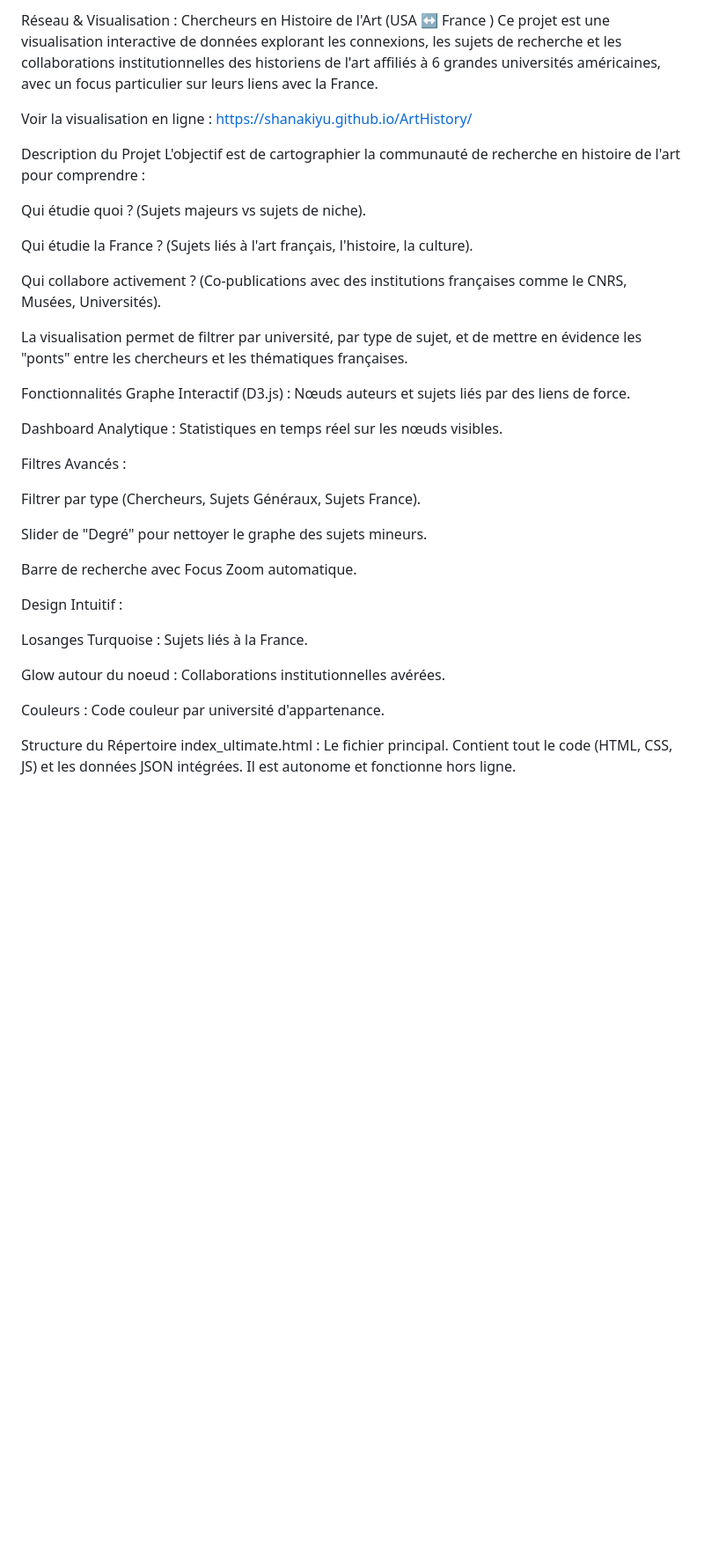
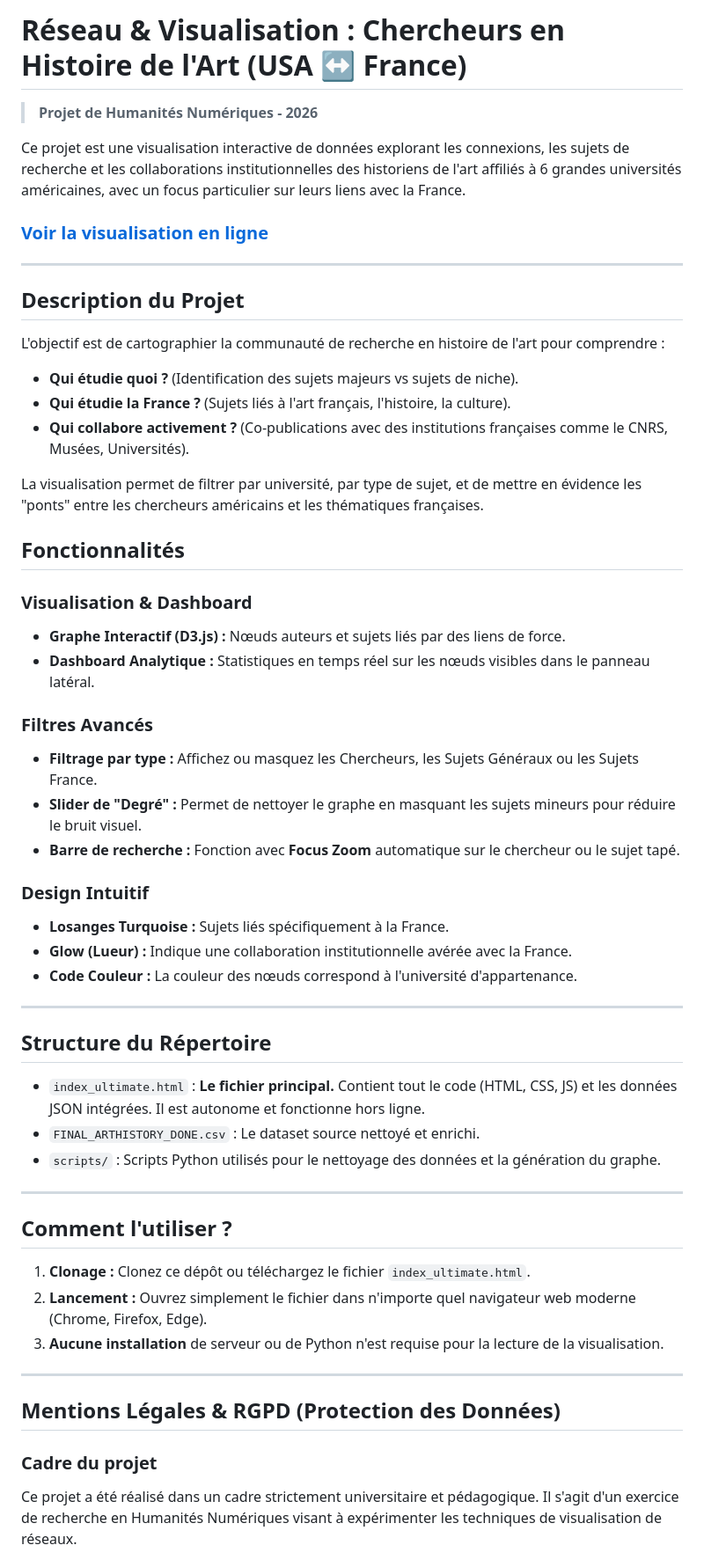
Before and after one commit to shanakiyu/ArtHistory, a Markdown page: README.md, the part around one of its changes. Shown at 88% size. Drawn GitHub-style; blank space fills up the shorter version.

Commit message:
Revise README for clarity and additional details
Updated the README to enhance project description and features.

```diff
--- a/README.md
+++ b/README.md
@@ -1,40 +1,59 @@
-Réseau & Visualisation : Chercheurs en Histoire de l'Art (USA ↔ France )
+# Réseau & Visualisation : Chercheurs en Histoire de l'Art (USA ↔ France)
+
+> **Projet de Humanités Numériques - 2026**
+
 Ce projet est une visualisation interactive de données explorant les connexions, les sujets de recherche et les collaborations institutionnelles des historiens de l'art affiliés à 6 grandes universités américaines, avec un focus particulier sur leurs liens avec la France.
 
-Voir la visualisation en ligne : https://shanakiyu.github.io/ArtHistory/
+### [Voir la visualisation en ligne](https://shanakiyu.github.io/ArtHistory/)
 
-Description du Projet
+---
+
+## Description du Projet
+
 L'objectif est de cartographier la communauté de recherche en histoire de l'art pour comprendre :
 
-Qui étudie quoi ? (Sujets majeurs vs sujets de niche).
+* **Qui étudie quoi ?** (Identification des sujets majeurs vs sujets de niche).
+* **Qui étudie la France ?** (Sujets liés à l'art français, l'histoire, la culture).
+* **Qui collabore activement ?** (Co-publications avec des institutions françaises comme le CNRS, Musées, Universités).
 
-Qui étudie la France ? (Sujets liés à l'art français, l'histoire, la culture).
+La visualisation permet de filtrer par université, par type de sujet, et de mettre en évidence les "ponts" entre les chercheurs américains et les thématiques françaises.
 
-Qui collabore activement ? (Co-publications avec des institutions françaises comme le CNRS, Musées, Universités).
+## Fonctionnalités
 
-La visualisation permet de filtrer par université, par type de sujet, et de mettre en évidence les "ponts" entre les chercheurs et les thématiques françaises.
+### Visualisation & Dashboard
+* **Graphe Interactif (D3.js) :** Nœuds auteurs et sujets liés par des liens de force.
+* **Dashboard Analytique :** Statistiques en temps réel sur les nœuds visibles dans le panneau latéral.
 
-Fonctionnalités
-Graphe Interactif (D3.js) : Nœuds auteurs et sujets liés par des liens de force.
+### Filtres Avancés
+* **Filtrage par type :** Affichez ou masquez les Chercheurs, les Sujets Généraux ou les Sujets France.
+* **Slider de "Degré" :** Permet de nettoyer le graphe en masquant les sujets mineurs pour réduire le bruit visuel.
+* **Barre de recherche :** Fonction avec **Focus Zoom** automatique sur le chercheur ou le sujet tapé.
 
-Dashboard Analytique : Statistiques en temps réel sur les nœuds visibles.
+### Design Intuitif
+*  **Losanges Turquoise :** Sujets liés spécifiquement à la France.
+*  **Glow (Lueur) :** Indique une collaboration institutionnelle avérée avec la France.
+*  **Code Couleur :** La couleur des nœuds correspond à l'université d'appartenance.
 
-Filtres Avancés :
+---
 
-Filtrer par type (Chercheurs, Sujets Généraux, Sujets France).
+## Structure du Répertoire
 
-Slider de "Degré" pour nettoyer le graphe des sujets mineurs.
+* `index_ultimate.html` : **Le fichier principal.** Contient tout le code (HTML, CSS, JS) et les données JSON intégrées. Il est autonome et fonctionne hors ligne.
+* `FINAL_ARTHISTORY_DONE.csv` : Le dataset source nettoyé et enrichi.
+* `scripts/` : Scripts Python utilisés pour le nettoyage des données et la génération du graphe.
 
-Barre de recherche avec Focus Zoom automatique.
+---
 
-Design Intuitif :
+## Comment l'utiliser ?
 
-Losanges Turquoise : Sujets liés à la France.
+1.  **Clonage :** Clonez ce dépôt ou téléchargez le fichier `index_ultimate.html`.
+2.  **Lancement :** Ouvrez simplement le fichier dans n'importe quel navigateur web moderne (Chrome, Firefox, Edge).
+3.  **Aucune installation** de serveur ou de Python n'est requise pour la lecture de la visualisation.
 
-Glow autour du noeud : Collaborations institutionnelles avérées.
+---
 
-Couleurs : Code couleur par université d'appartenance.
+## Mentions Légales & RGPD (Protection des Données)
 
-Structure du Répertoire
-index_ultimate.html : Le fichier principal. Contient tout le code (HTML, CSS, JS) et les données JSON intégrées. Il est autonome et fonctionne hors ligne.
+### Cadre du projet
+Ce projet a été réalisé dans un cadre strictement universitaire et pédagogique. Il s'agit d'un exercice de recherche en Humanités Numériques visant à expérimenter les techniques de visualisation de réseaux.
 
```
Also changed, not shown: other parts of README.md (+14 -26 lines).
